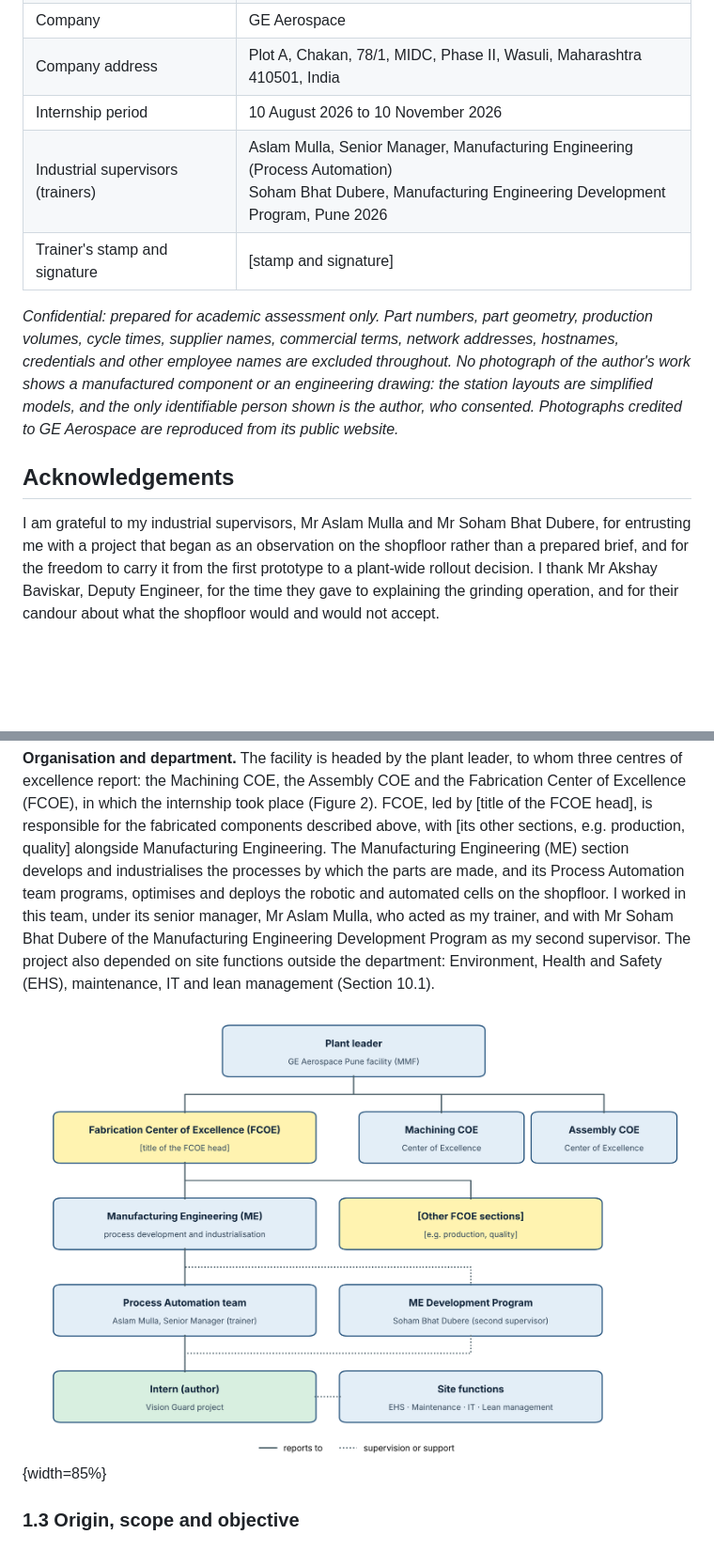
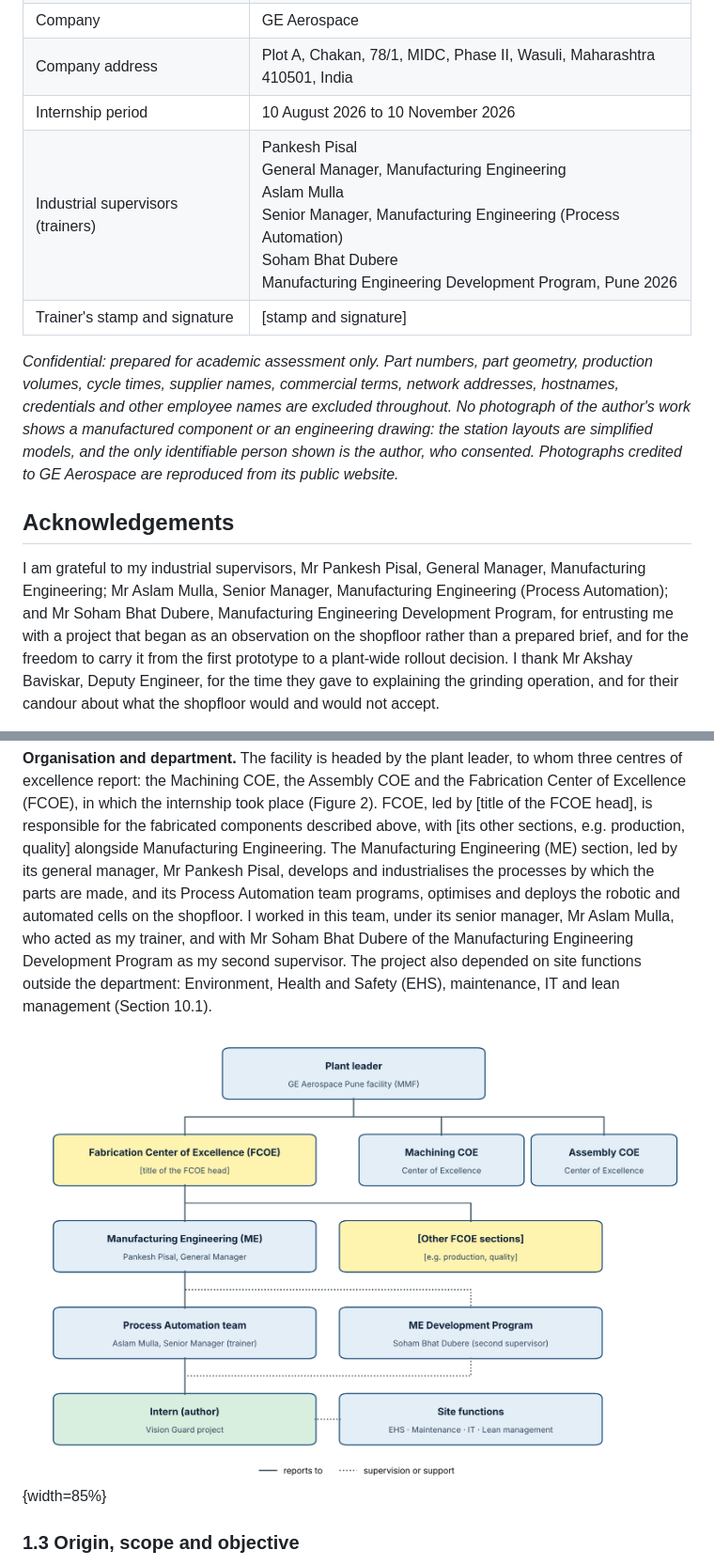
Before and after one commit to specman200/Claude_A, a Markdown page: internship-report.md, 2 parts joined by grey strips. Shown at 94% size. Rendered like a GitHub page; pictures changed too: docs/report/figures/fig-org-chart.png; blank space fills up the shorter version.

Commit message:
Add the general manager of Manufacturing Engineering as a supervisor
From the author's edited copy: Mr Pankesh Pisal, General Manager,
Manufacturing Engineering, joins the supervisors on the cover (name and title
on separate lines) and in the acknowledgements, and leads the ME section in
Section 1.2 and the organisation chart. The cover's spacing is tightened so it
stays on one page.

Word's refreshed contents listed Acknowledgements and Abstract, because its
contents field takes every Heading 1 regardless of outline level; those two
headings now use the contents-heading style instead.

Co-Authored-By: Claude Opus 5.5 <noreply@anthropic.com>
Claude-Session: https://claude.ai/code/session_01Y9RYHsCGszcAmeTnq4zRpW

```diff
--- a/internship-report.md
+++ b/internship-report.md
@@ -10,7 +10,7 @@
 | Company | GE Aerospace |
 | Company address | Plot A, Chakan, 78/1, MIDC, Phase II, Wasuli, Maharashtra 410501, India |
 | Internship period | 10 August 2026 to 10 November 2026 |
-| Industrial supervisors (trainers) | Aslam Mulla, Senior Manager, Manufacturing Engineering (Process Automation)<br>Soham Bhat Dubere, Manufacturing Engineering Development Program, Pune 2026 |
+| Industrial supervisors (trainers) | Pankesh Pisal<br>General Manager, Manufacturing Engineering<br>Aslam Mulla<br>Senior Manager, Manufacturing Engineering (Process Automation)<br>Soham Bhat Dubere<br>Manufacturing Engineering Development Program, Pune 2026 |
 | Trainer's stamp and signature | [stamp and signature] |
 
 *Confidential: prepared for academic assessment only. Part numbers, part geometry, production
@@ -23,8 +23,9 @@ Photographs credited to GE Aerospace are reproduced from its public website.*
 
 ## Acknowledgements
 
-I am grateful to my industrial supervisors, Mr Aslam Mulla and Mr Soham Bhat Dubere, for
-entrusting me with a
+I am grateful to my industrial supervisors, Mr Pankesh Pisal, General Manager, Manufacturing
+Engineering; Mr Aslam Mulla, Senior Manager, Manufacturing Engineering (Process Automation); and
+Mr Soham Bhat Dubere, Manufacturing Engineering Development Program, for entrusting me with a
 project that began as an observation on the shopfloor rather than a prepared brief, and for
 the freedom to carry it from the first prototype to a plant-wide rollout decision. I thank
 Mr Akshay Baviskar, Deputy Engineer, for the time they gave to explaining the
@@ -137,8 +138,8 @@ centres of excellence report: the Machining COE, the Assembly COE and the Fabric
 Excellence (FCOE), in which the internship took place (Figure 2). FCOE, led by
 [title of the FCOE head], is responsible for the fabricated components described above, with
 [its other sections, e.g. production, quality] alongside Manufacturing Engineering. The
-Manufacturing Engineering (ME) section develops and industrialises the processes by which the
-parts are made, and its Process Automation team programs, optimises and deploys the robotic and
+Manufacturing Engineering (ME) section, led by its general manager, Mr Pankesh Pisal, develops
+and industrialises the processes by which the parts are made, and its Process Automation team programs, optimises and deploys the robotic and
 automated cells on the shopfloor. I worked in this team, under its senior manager, Mr Aslam Mulla,
 who acted as my trainer, and with Mr Soham Bhat Dubere of the Manufacturing Engineering Development
 Program as my second supervisor. The project also depended on site functions outside the
```
Also changed, not shown: 4 other files.
